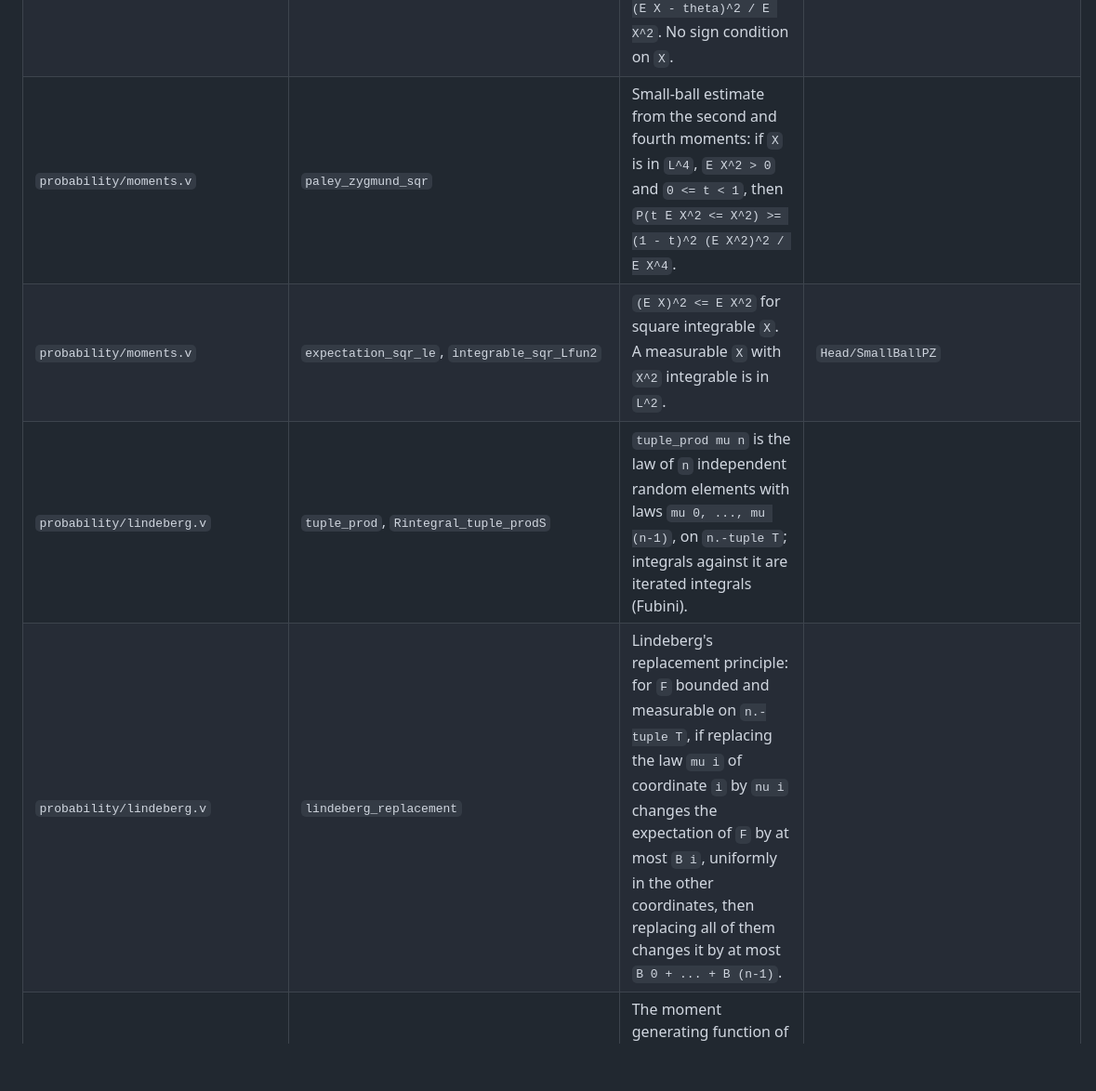
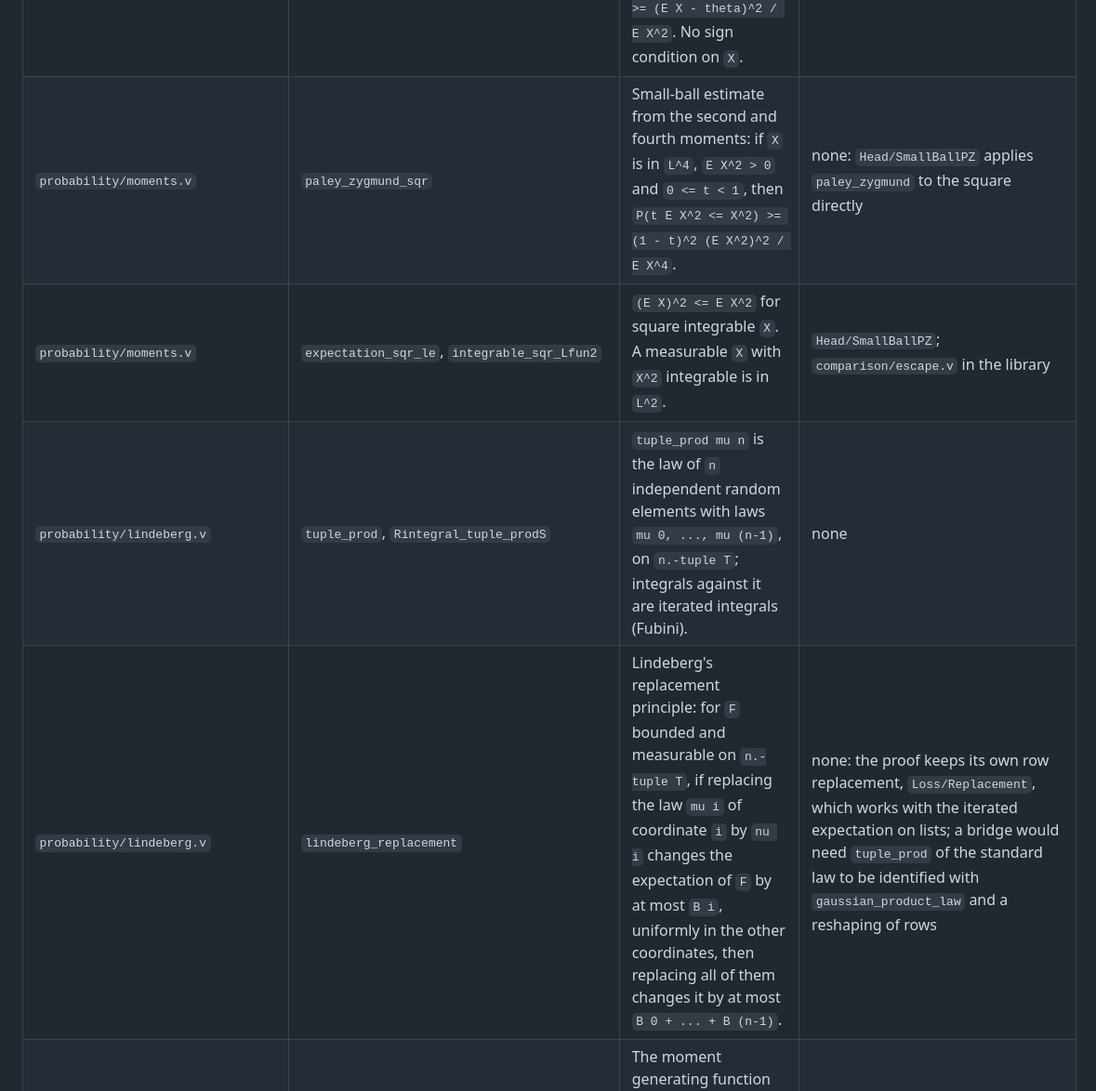
Before and after one commit to LLM4Rocq/ellipsoid_fitting_rocq, a Markdown page: library/README.md, the part around one of its changes. Shown at 93% size. GitHub-like rendering; blank space fills up the shorter version.

```diff
--- a/library/README.md
+++ b/library/README.md
@@ -92,8 +93,8 @@ of `theories/` that use them, directly or through the bridge
 | `probability/moments.v` | `paley_zygmund` | Paley-Zygmund: if `X` is square integrable and `0 <= theta < E X`, then `P(theta <= X) >= (E X - theta)^2 / E X^2`. No sign condition on `X`. | `Head/SmallBallPZ` |
-| `probability/moments.v` | `paley_zygmund_sqr` | Small-ball estimate from the second and fourth moments: if `X` is in `L^4`, `E X^2 > 0` and `0 <= t < 1`, then `P(t E X^2 <= X^2) >= (1 - t)^2 (E X^2)^2 / E X^4`. | |
-| `probability/moments.v` | `expectation_sqr_le`, `integrable_sqr_Lfun2` | `(E X)^2 <= E X^2` for square integrable `X`. A measurable `X` with `X^2` integrable is in `L^2`. | `Head/SmallBallPZ` |
-| `probability/lindeberg.v` | `tuple_prod`, `Rintegral_tuple_prodS` | `tuple_prod mu n` is the law of `n` independent random elements with laws `mu 0, ..., mu (n-1)`, on `n.-tuple T`; integrals against it are iterated integrals (Fubini). | |
-| `probability/lindeberg.v` | `lindeberg_replacement` | Lindeberg's replacement principle: for `F` bounded and measurable on `n.-tuple T`, if replacing the law `mu i` of coordinate `i` by `nu i` changes the expectation of `F` by at most `B i`, uniformly in the other coordinates, then replacing all of them changes it by at most `B 0 + ... + B (n-1)`. | |
+| `probability/moments.v` | `paley_zygmund_sqr` | Small-ball estimate from the second and fourth moments: if `X` is in `L^4`, `E X^2 > 0` and `0 <= t < 1`, then `P(t E X^2 <= X^2) >= (1 - t)^2 (E X^2)^2 / E X^4`. | none: `Head/SmallBallPZ` applies `paley_zygmund` to the square directly |
+| `probability/moments.v` | `expectation_sqr_le`, `integrable_sqr_Lfun2` | `(E X)^2 <= E X^2` for square integrable `X`. A measurable `X` with `X^2` integrable is in `L^2`. | `Head/SmallBallPZ`; `comparison/escape.v` in the library |
+| `probability/lindeberg.v` | `tuple_prod`, `Rintegral_tuple_prodS` | `tuple_prod mu n` is the law of `n` independent random elements with laws `mu 0, ..., mu (n-1)`, on `n.-tuple T`; integrals against it are iterated integrals (Fubini). | none |
+| `probability/lindeberg.v` | `lindeberg_replacement` | Lindeberg's replacement principle: for `F` bounded and measurable on `n.-tuple T`, if replacing the law `mu i` of coordinate `i` by `nu i` changes the expectation of `F` by at most `B i`, uniformly in the other coordinates, then replacing all of them changes it by at most `B 0 + ... + B (n-1)`. | none: the proof keeps its own row replacement, `Loss/Replacement`, which works with the iterated expectation on lists; a bridge would need `tuple_prod` of the standard law to be identified with `gaussian_product_law` and a reshaping of rows |
 | `comparison/normal_mgf.v` | `integral_normal_expR` | The moment generating function of `normal_prob m s`, for `s != 0`, is `t \|-> expR (t m + t^2 s^2 / 2)`. | |
 | `comparison/normal_mgf.v` | `normal_prob_upper_tail`, `normal_prob_lower_tail`, `normal_prob_abs_tail` | For `X` of law `normal_prob m s` and `u >= 0`, `P(X >= m + u)` and `P(X <= m - u)` are at most `expR (- u^2 / (2 s^2))`, and `P(\|X - m\| >= u)` is at most twice that. | |
 | `comparison/normal_mgf.v` | `measure_ge_expR` | Chernoff's bound: `P(u <= f) <= E[expR (t (f - u))]` for every measure, measurable `f` and `t >= 0`. | |
```
Also changed, not shown: other parts of library/README.md (+10 -9 lines).
